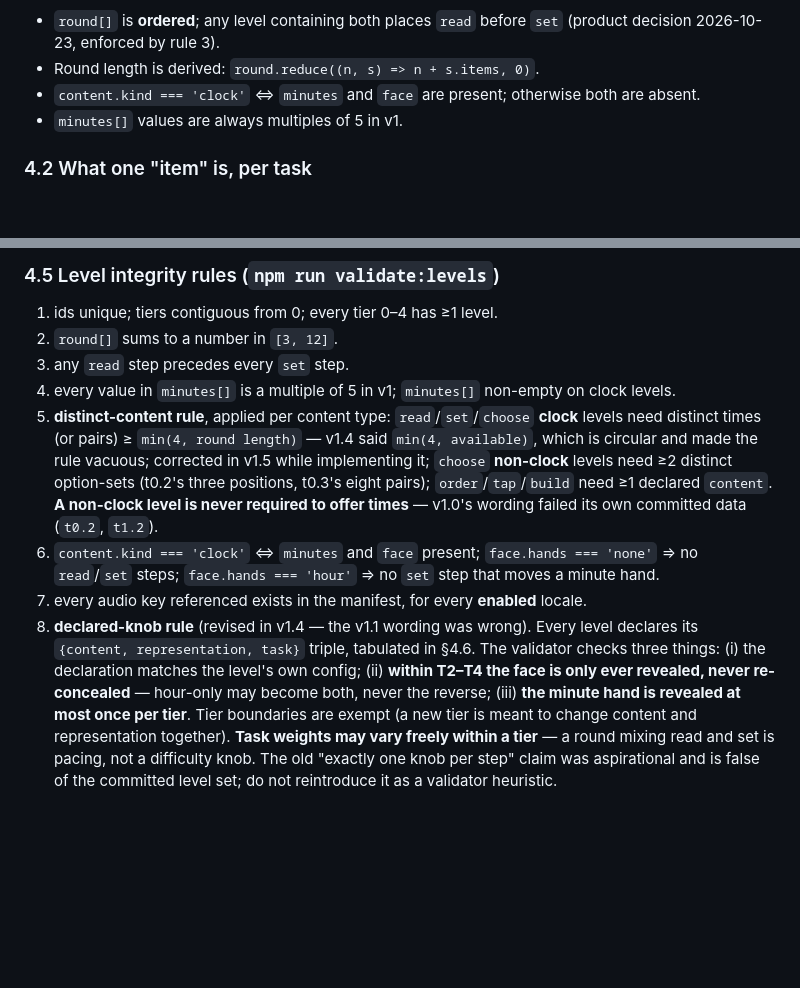
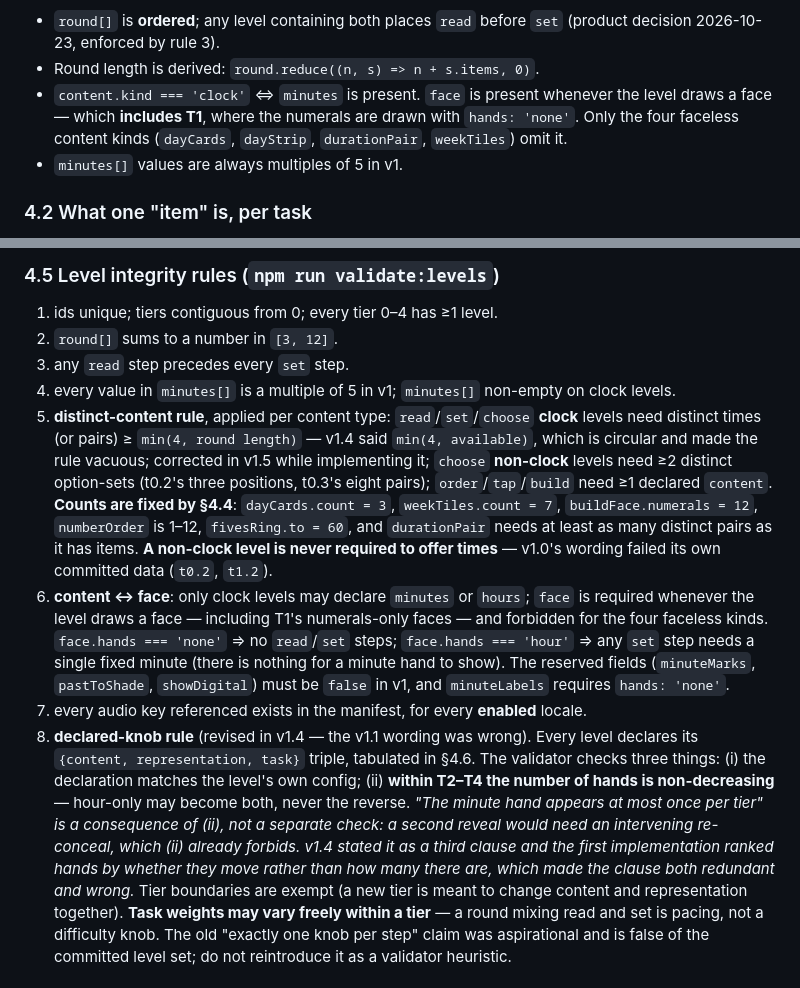
Before and after one commit to davidjwip/tellingTheTime, a Markdown page: specs/v1.md, 2 parts joined by grey strips. Rendered like a GitHub page; blank space fills up the shorter version.

Commit message:
fix(spec): make the two corrections the previous commit claimed
The last commit message said both spec corrections had been made. Only rule 5
had. Rule 6 and the §4.1 schema bullet still said "clock content <=> face
present", contradicting t1.1-t1.4 which draw numerals with no hands. The code
was right; the binding contract was not, and I said otherwise.

- §4.1: face present whenever a face is drawn (including T1), absent only for
  the four faceless content kinds
- rule 5: the counts §4.4 fixes are now stated (dayCards 3, weekTiles 7,
  buildFace 12, numberOrder 1-12, fivesRing 60, durationPair >= items)
- rule 6: rewritten - only clock levels carry minutes/hours; hands:none forbids
  read/set; hands:hour needs a single fixed minute for any set step; reserved
  fields stay false in v1; minuteLabels belongs to T1 only
- rule 8: "at most one reveal per tier" is now stated as a CONSEQUENCE of
  hands never decreasing, not a third clause. It was redundant, and the first
  implementation made it wrong by ranking parked above hour.

```diff
--- a/specs/v1.md
+++ b/specs/v1.md
@@ -102,7 +102,9 @@ Rules the schema encodes:
 - `round[]` is **ordered**; any level containing both places `read` before `set` (product decision
   2026-10-23, enforced by rule 3).
 - Round length is derived: `round.reduce((n, s) => n + s.items, 0)`.
-- `content.kind === 'clock'` ⇔ `minutes` and `face` are present; otherwise both are absent.
+- `content.kind === 'clock'` ⇔ `minutes` is present. `face` is present whenever the level draws a
+  face — which **includes T1**, where the numerals are drawn with `hands: 'none'`. Only the four
+  faceless content kinds (`dayCards`, `dayStrip`, `durationPair`, `weekTiles`) omit it.
 - `minutes[]` values are always multiples of 5 in v1.
 
 ### 4.2 What one "item" is, per task
@@ -195,16 +197,25 @@ t4.3 `[3,45]`, t4.4 `[3,30]`, t0.x `[12,0]`, t1.x `[12,0]`.
    distinct times (or pairs) ≥ `min(4, round length)` — v1.4 said `min(4, available)`, which is
    circular and made the rule vacuous; corrected in v1.5 while implementing it; `choose` **non-clock** levels need ≥2 distinct
    option-sets (t0.2's three positions, t0.3's eight pairs); `order`/`tap`/`build` need ≥1 declared
-   `content`. **A non-clock level is never required to offer times** — v1.0's wording failed its own
-   committed data (`t0.2`, `t1.2`).
-6. `content.kind === 'clock'` ⇔ `minutes` and `face` present; `face.hands === 'none'` ⇒ no
-   `read`/`set` steps; `face.hands === 'hour'` ⇒ no `set` step that moves a minute hand.
+   `content`. **Counts are fixed by §4.4**: `dayCards.count = 3`, `weekTiles.count = 7`,
+   `buildFace.numerals = 12`, `numberOrder` is 1–12, `fivesRing.to = 60`, and `durationPair` needs
+   at least as many distinct pairs as it has items. **A non-clock level is never required to offer
+   times** — v1.0's wording failed its own committed data (`t0.2`, `t1.2`).
+6. **content ↔ face**: only clock levels may declare `minutes` or `hours`; `face` is required
+   whenever the level draws a face — including T1's numerals-only faces — and forbidden for the four
+   faceless kinds. `face.hands === 'none'` ⇒ no `read`/`set` steps; `face.hands === 'hour'` ⇒ any
+   `set` step needs a single fixed minute (there is nothing for a minute hand to show). The reserved
+   fields (`minuteMarks`, `pastToShade`, `showDigital`) must be `false` in v1, and `minuteLabels`
+   requires `hands: 'none'`.
 7. every audio key referenced exists in the manifest, for every **enabled** locale.
 8. **declared-knob rule** (revised in v1.4 — the v1.1 wording was wrong). Every level declares its
    `{content, representation, task}` triple, tabulated in §4.6. The validator checks three things:
-   (i) the declaration matches the level's own config; (ii) **within T2–T4 the face is only ever
-   revealed, never re-concealed** — hour-only may become both, never the reverse; (iii) **the minute
-   hand is revealed at most once per tier**. Tier boundaries are exempt (a new tier is meant to
+   (i) the declaration matches the level's own config; (ii) **within T2–T4 the number of hands is
+   non-decreasing** — hour-only may become both, never the reverse. *"The minute hand appears at
+   most once per tier" is a consequence of (ii), not a separate check: a second reveal would need an
+   intervening re-conceal, which (ii) already forbids. v1.4 stated it as a third clause and the
+   first implementation ranked hands by whether they move rather than how many there are, which
+   made the clause both redundant and wrong.* Tier boundaries are exempt (a new tier is meant to
    change content and representation together). **Task weights may vary freely within a tier** — a
    round mixing read and set is pacing, not a difficulty knob. The old "exactly one knob per step"
    claim was aspirational and is false of the committed level set; do not reintroduce it as a
```
